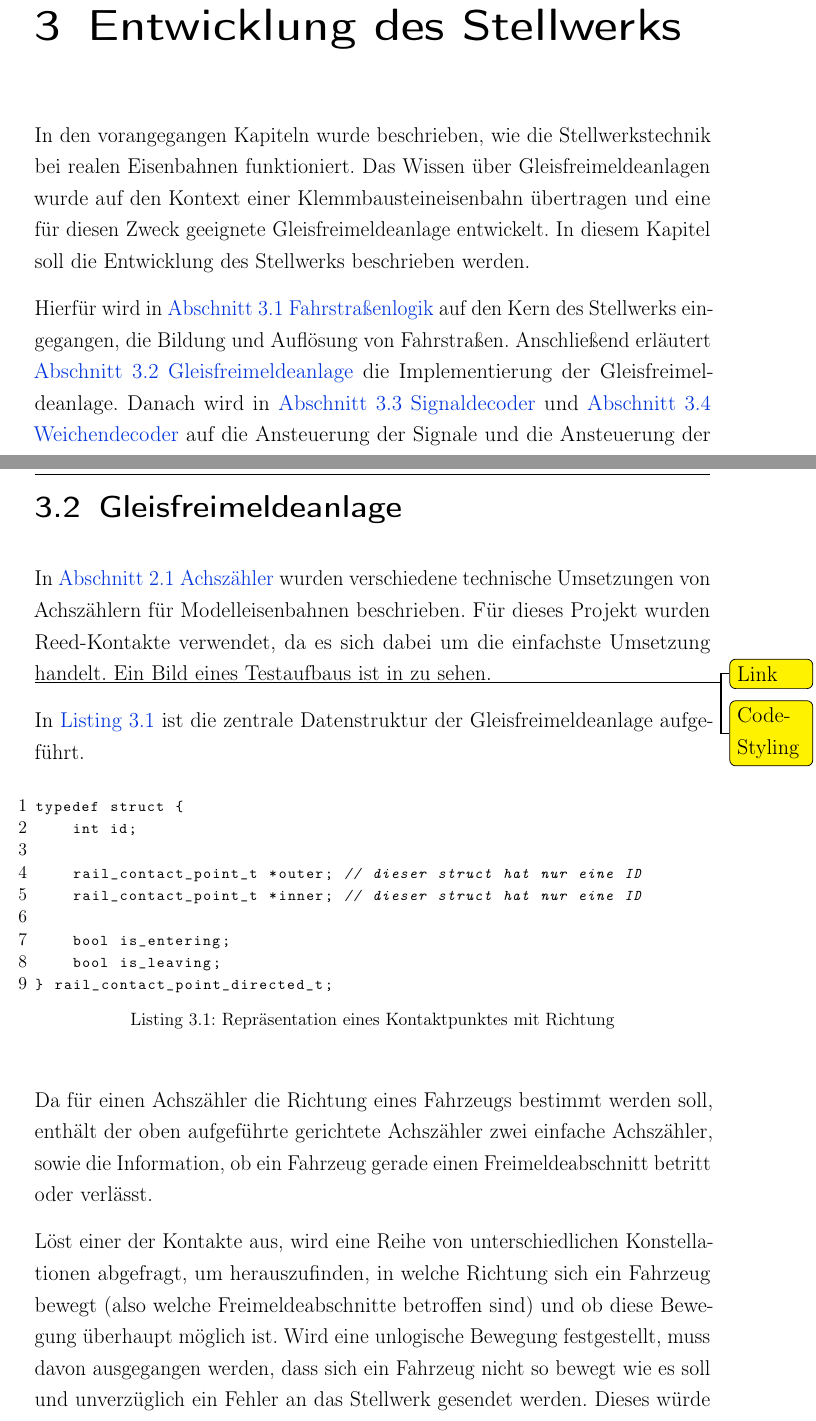
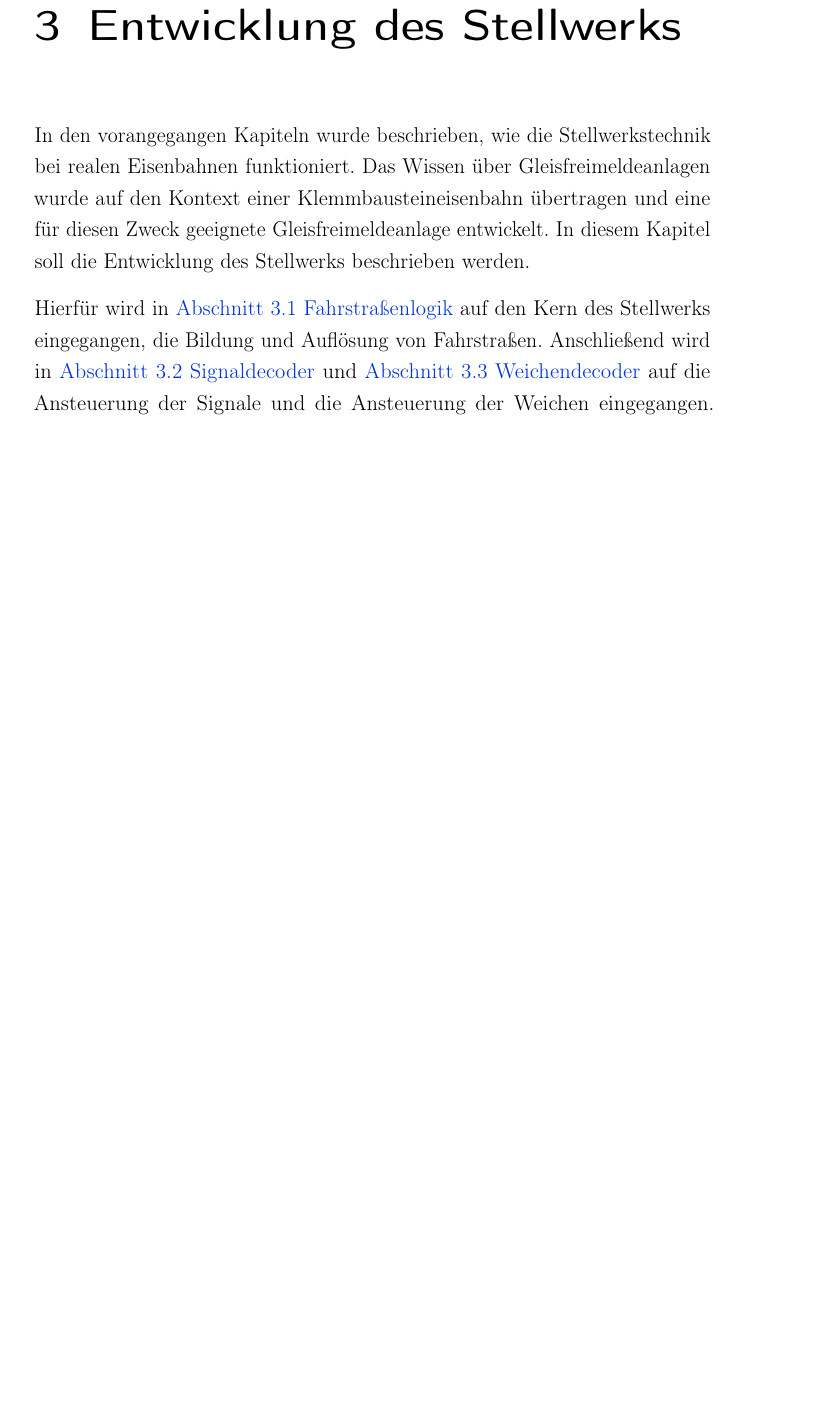
Before and after one commit to yannickkirschen/study-project, a LaTeX thesis (Thesis/Thesis.tex, which reads Thesis/Text/5-Entwicklung-des-Stellwerks/5-Entwicklung-des-Stellwerks.tex, Thesis/Text/5-Entwicklung-des-Stellwerks/Gleisfreimeldeanlage.tex): two parts of pages 40 and 44 of 53 before the commit and part of page 40 of 53 after it, the two joined at a grey line, cut so that both start at the same text, the shorter picture padded with empty space. Compiled offline with pdfLaTeX.

Commit message:
fix(thesis): remove vacancy detection

```diff
--- a/Thesis/Text/5-Entwicklung-des-Stellwerks/5-Entwicklung-des-Stellwerks.tex
+++ b/Thesis/Text/5-Entwicklung-des-Stellwerks/5-Entwicklung-des-Stellwerks.tex
@@ -2,7 +2,7 @@
 
 In den vorangegangen Kapiteln wurde beschrieben, wie die Stellwerkstechnik bei realen Eisenbahnen funktioniert. Das Wissen über Gleisfreimeldeanlagen wurde auf den Kontext einer Klemmbausteineisenbahn übertragen und eine für diesen Zweck geeignete Gleisfreimeldeanlage entwickelt. In diesem Kapitel soll die Entwicklung des Stellwerks beschrieben werden.
 
-Hierfür wird in \autoref{text:Entwicklung-des-Stellwerks:Fahrstrassenlogik} \nameref{text:Entwicklung-des-Stellwerks:Fahrstrassenlogik} auf den Kern des Stellwerks eingegangen, die Bildung und Auflösung von Fahrstraßen. Anschließend erläutert \autoref{text:Entwicklung-des-Stellwerks:Gleisfreimeldeanlage} \nameref{text:Entwicklung-des-Stellwerks:Gleisfreimeldeanlage} die Implementierung der Gleisfreimeldeanlage. Danach wird in \autoref{text:Entwicklung-des-Stellwerks:Signaldecoder} \nameref{text:Entwicklung-des-Stellwerks:Signaldecoder} und \autoref{text:Entwicklung-des-Stellwerks:Weichendecoder} \nameref{text:Entwicklung-des-Stellwerks:Weichendecoder} auf die Ansteuerung der Signale und die Ansteuerung der Weichen eingegangen. Abschließend zeigt \autoref{text:Entwicklung-des-Stellwerks:Bedienung} \nameref{text:Entwicklung-des-Stellwerks:Bedienung} wie das Stellwerk zu bedienen ist.
+Hierfür wird in \autoref{text:Entwicklung-des-Stellwerks:Fahrstrassenlogik} \nameref{text:Entwicklung-des-Stellwerks:Fahrstrassenlogik} auf den Kern des Stellwerks eingegangen, die Bildung und Auflösung von Fahrstraßen. Anschließend wird in \autoref{text:Entwicklung-des-Stellwerks:Signaldecoder} \nameref{text:Entwicklung-des-Stellwerks:Signaldecoder} und \autoref{text:Entwicklung-des-Stellwerks:Weichendecoder} \nameref{text:Entwicklung-des-Stellwerks:Weichendecoder} auf die Ansteuerung der Signale und die Ansteuerung der Weichen eingegangen. Abschließend zeigt \autoref{text:Entwicklung-des-Stellwerks:Bedienung} \nameref{text:Entwicklung-des-Stellwerks:Bedienung} wie das Stellwerk zu bedienen ist.
 
 Das gesamte Kapitel bezieht sich im speziellen auf den in \autoref{abb:Entwicklung-des-Stellwerks:Bahnhof-Gleisplan} dargestellten Gleisplan. Eine umfangreichere Gleisanlage wäre wünschenswert gewesen, war aber aufgrund mangelnden Materials nicht möglich.
 
--- a/Thesis/Text/5-Entwicklung-des-Stellwerks/Gleisfreimeldeanlage.tex
+++ /dev/null
@@ -1,25 +0,0 @@
-\section{Gleisfreimeldeanlage}\label{text:Entwicklung-des-Stellwerks:Gleisfreimeldeanlage}
-
-In \autoref{text:Methodik:Achszähler} \nameref{text:Methodik:Achszähler} wurden verschiedene technische Umsetzungen von Achszählern für Modelleisenbahnen beschrieben. Für dieses Projekt wurden Reed-Kontakte verwendet, da es sich dabei um die einfachste Umsetzung handelt. Ein Bild eines Testaufbaus ist in \todo{Link} zu sehen.
-
-\todo{Code-Styling}
-
-In \autoref{code:Entwicklung-des-Stellwerks:Gleisfreimeldeanlage:contact-point} ist die zentrale Datenstruktur der Gleisfreimeldeanlage aufgeführt.
-
-\begin{margin}
-    \begin{lstlisting}[language=C, label=code:Entwicklung-des-Stellwerks:Gleisfreimeldeanlage:contact-point, caption={Repräsentation eines Kontaktpunktes mit Richtung}]
-typedef struct {
-    int id;
-
-    rail_contact_point_t *outer; // dieser struct hat nur eine ID
-    rail_contact_point_t *inner; // dieser struct hat nur eine ID
-
-    bool is_entering;
-    bool is_leaving;
-} rail_contact_point_directed_t;
-    \end{lstlisting}
-\end{margin}
-
-Da für einen Achszähler die Richtung eines Fahrzeugs bestimmt werden soll, enthält der oben aufgeführte gerichtete Achszähler zwei einfache Achszähler, sowie die Information, ob ein Fahrzeug gerade einen Freimeldeabschnitt betritt oder verlässt.
-
-Löst einer der Kontakte aus, wird eine Reihe von unterschiedlichen Konstellationen abgefragt, um herauszufinden, in welche Richtung sich ein Fahrzeug bewegt (also welche Freimeldeabschnitte betroffen sind) und ob diese Bewegung überhaupt möglich ist. Wird eine unlogische Bewegung festgestellt, muss davon ausgegangen werden, dass sich ein Fahrzeug nicht so bewegt wie es soll und unverzüglich ein Fehler an das Stellwerk gesendet werden. Dieses würde dann einen Nothaltauftrag auslösen.
```
